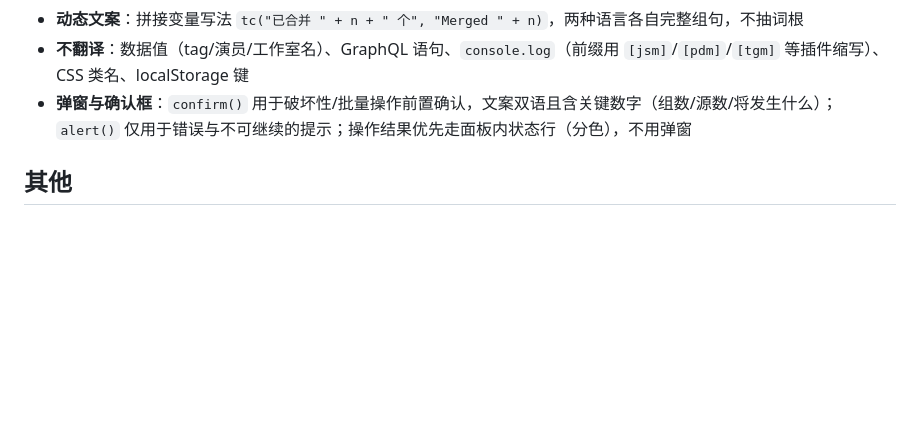
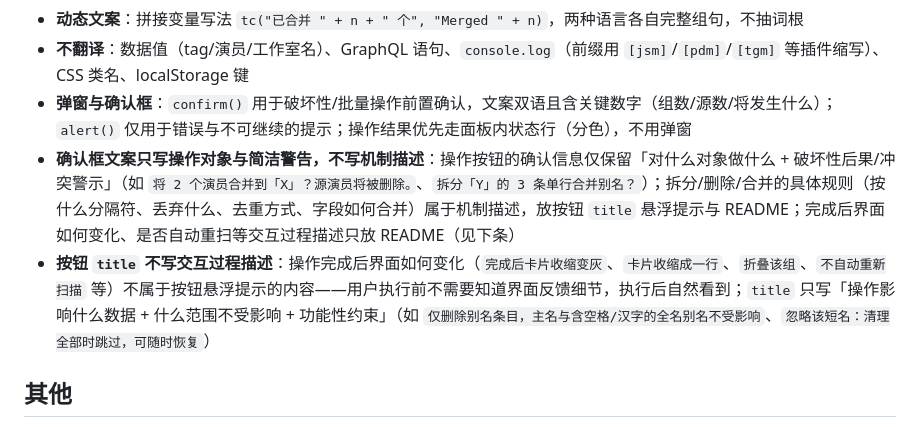
Before and after one commit to k6cc/stash-jav-tools, a Markdown page: AGENTS.md, the part around the change. GitHub-like rendering; blank space fills up the shorter version.

Commit message:
docs(AGENTS): 确认框文案与按钮 title 内容边界规范（只写操作对象与简洁警告，机制/交互过程描述进 README）

```diff
--- a/AGENTS.md
+++ b/AGENTS.md
@@ -119,6 +119,8 @@
 - **动态文案**：拼接变量写法 `tc("已合并 " + n + " 个", "Merged " + n)`，两种语言各自完整组句，不抽词根
 - **不翻译**：数据值（tag/演员/工作室名）、GraphQL 语句、`console.log`（前缀用 `[jsm]`/`[pdm]`/`[tgm]` 等插件缩写）、CSS 类名、localStorage 键
 - **弹窗与确认框**：`confirm()` 用于破坏性/批量操作前置确认，文案双语且含关键数字（组数/源数/将发生什么）；`alert()` 仅用于错误与不可继续的提示；操作结果优先走面板内状态行（分色），不用弹窗
+- **确认框文案只写操作对象与简洁警告，不写机制描述**：操作按钮的确认信息仅保留「对什么对象做什么 + 破坏性后果/冲突警示」（如 `将 2 个演员合并到「X」？源演员将被删除。`、`拆分「Y」的 3 条单行合并别名？`）；拆分/删除/合并的具体规则（按什么分隔符、丢弃什么、去重方式、字段如何合并）属于机制描述，放按钮 `title` 悬浮提示与 README；完成后界面如何变化、是否自动重扫等交互过程描述只放 README（见下条）
+- **按钮 `title` 不写交互过程描述**：操作完成后界面如何变化（`完成后卡片收缩变灰`、`卡片收缩成一行`、`折叠该组`、`不自动重新扫描` 等）不属于按钮悬浮提示的内容——用户执行前不需要知道界面反馈细节，执行后自然看到；`title` 只写「操作影响什么数据 + 什么范围不受影响 + 功能性约束」（如 `仅删除别名条目，主名与含空格/汉字的全名别名不受影响`、`忽略该短名：清理全部时跳过，可随时恢复`）
 
 ## 其他
 
```
